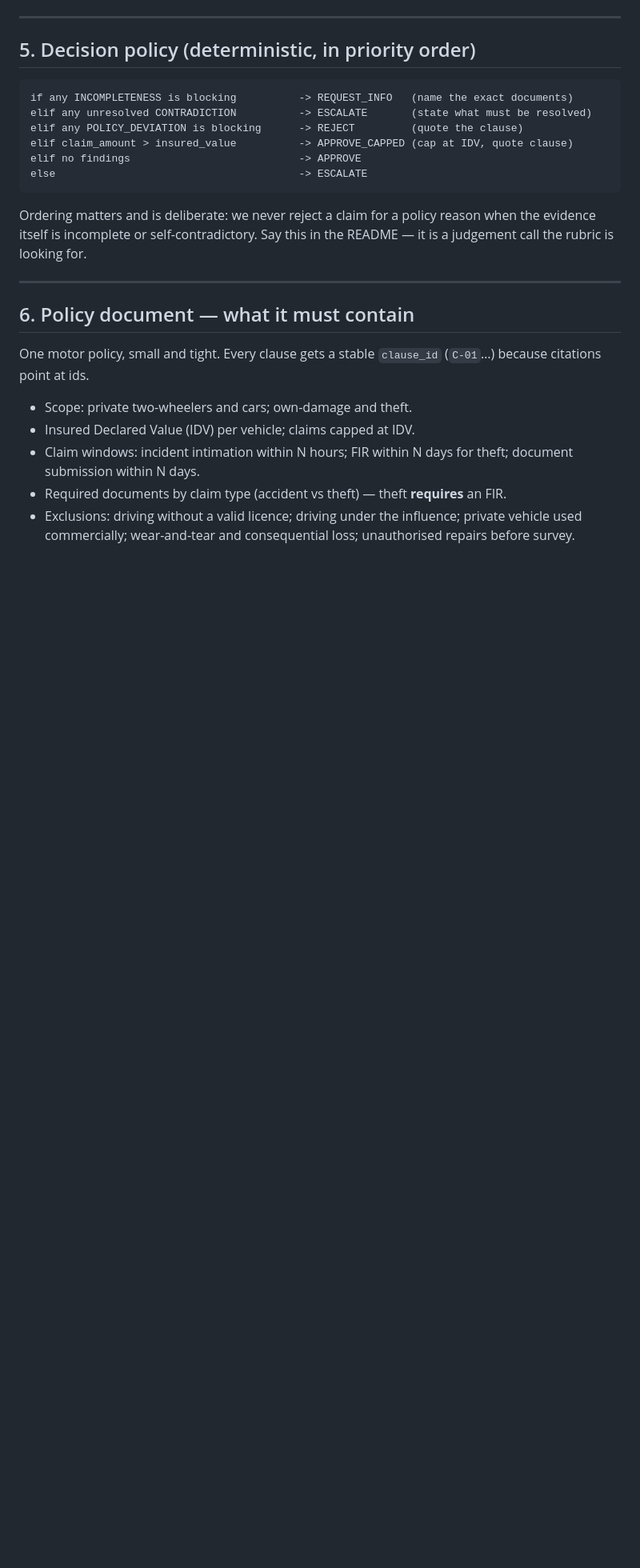
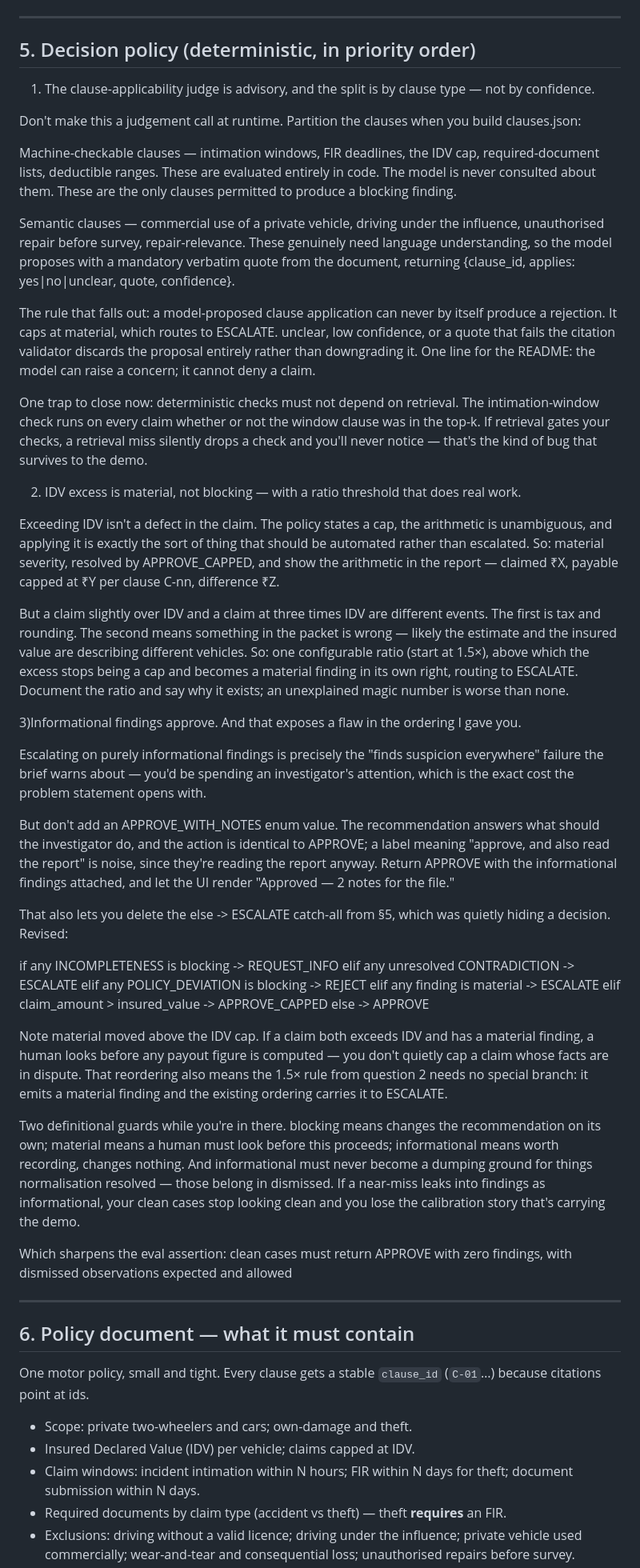
Before and after one commit to Manu-Sal-07/Triangulate, a Markdown page: docs/SPEC.md, the part around one of its changes. Shown at 80% size. GitHub-like rendering; blank space fills up the shorter version.

Commit message:
docs: settle decision policy, clause partition and severity semantics
Resolves the three open design questions in SPEC section 5:
- clauses are partitioned in clauses.json into machine-checkable and
  semantic; only machine-checkable clauses may produce a blocking
  finding, and deterministic checks never depend on retrieval
- IDV excess resolves to APPROVE_CAPPED, with a configurable ratio
  above which the excess becomes a finding in its own right
- informational findings approve; the else -> ESCALATE catch-all is
  replaced by an explicit material branch above the IDV cap

Co-Authored-By: Claude Opus 5 <noreply@anthropic.com>
Claude-Session: https://claude.ai/code/session_01RWAiMfbE5Ugv5GzEWVA5u4

````diff
--- a/docs/SPEC.md
+++ b/docs/SPEC.md
@@ -121,18 +121,44 @@ ClaimReview:
 
 ## 5. Decision policy (deterministic, in priority order)
 
-```
-if any INCOMPLETENESS is blocking          -> REQUEST_INFO   (name the exact documents)
-elif any unresolved CONTRADICTION          -> ESCALATE       (state what must be resolved)
-elif any POLICY_DEVIATION is blocking      -> REJECT         (quote the clause)
-elif claim_amount > insured_value          -> APPROVE_CAPPED (cap at IDV, quote clause)
-elif no findings                           -> APPROVE
-else                                       -> ESCALATE
-```
+1. The clause-applicability judge is advisory, and the split is by clause type — not by confidence.
 
-Ordering matters and is deliberate: we never reject a claim for a policy reason when the
-evidence itself is incomplete or self-contradictory. Say this in the README — it is a
-judgement call the rubric is looking for.
+Don't make this a judgement call at runtime. Partition the clauses when you build clauses.json:
+
+Machine-checkable clauses — intimation windows, FIR deadlines, the IDV cap, required-document lists, deductible ranges. These are evaluated entirely in code. The model is never consulted about them. These are the only clauses permitted to produce a blocking finding.
+
+Semantic clauses — commercial use of a private vehicle, driving under the influence, unauthorised repair before survey, repair-relevance. These genuinely need language understanding, so the model proposes with a mandatory verbatim quote from the document, returning {clause_id, applies: yes|no|unclear, quote, confidence}.
+
+The rule that falls out: a model-proposed clause application can never by itself produce a rejection. It caps at material, which routes to ESCALATE. unclear, low confidence, or a quote that fails the citation validator discards the proposal entirely rather than downgrading it. One line for the README: the model can raise a concern; it cannot deny a claim.
+
+One trap to close now: deterministic checks must not depend on retrieval. The intimation-window check runs on every claim whether or not the window clause was in the top-k. If retrieval gates your checks, a retrieval miss silently drops a check and you'll never notice — that's the kind of bug that survives to the demo.
+
+2. IDV excess is material, not blocking — with a ratio threshold that does real work.
+
+Exceeding IDV isn't a defect in the claim. The policy states a cap, the arithmetic is unambiguous, and applying it is exactly the sort of thing that should be automated rather than escalated. So: material severity, resolved by APPROVE_CAPPED, and show the arithmetic in the report — claimed ₹X, payable capped at ₹Y per clause C-nn, difference ₹Z.
+
+But a claim slightly over IDV and a claim at three times IDV are different events. The first is tax and rounding. The second means something in the packet is wrong — likely the estimate and the insured value are describing different vehicles. So: one configurable ratio (start at 1.5×), above which the excess stops being a cap and becomes a material finding in its own right, routing to ESCALATE. Document the ratio and say why it exists; an unexplained magic number is worse than none.
+
+3)Informational findings approve. And that exposes a flaw in the ordering I gave you.
+
+Escalating on purely informational findings is precisely the "finds suspicion everywhere" failure the brief warns about — you'd be spending an investigator's attention, which is the exact cost the problem statement opens with.
+
+But don't add an APPROVE_WITH_NOTES enum value. The recommendation answers what should the investigator do, and the action is identical to APPROVE; a label meaning "approve, and also read the report" is noise, since they're reading the report anyway. Return APPROVE with the informational findings attached, and let the UI render "Approved — 2 notes for the file."
+
+That also lets you delete the else -> ESCALATE catch-all from §5, which was quietly hiding a decision. Revised:
+
+if any INCOMPLETENESS is blocking       -> REQUEST_INFO
+elif any unresolved CONTRADICTION       -> ESCALATE
+elif any POLICY_DEVIATION is blocking   -> REJECT
+elif any finding is material            -> ESCALATE
+elif claim_amount > insured_value       -> APPROVE_CAPPED
+else                                    -> APPROVE
+
+Note material moved above the IDV cap. If a claim both exceeds IDV and has a material finding, a human looks before any payout figure is computed — you don't quietly cap a claim whose facts are in dispute. That reordering also means the 1.5× rule from question 2 needs no special branch: it emits a material finding and the existing ordering carries it to ESCALATE.
+
+Two definitional guards while you're in there. blocking means changes the recommendation on its own; material means a human must look before this proceeds; informational means worth recording, changes nothing. And informational must never become a dumping ground for things normalisation resolved — those belong in dismissed. If a near-miss leaks into findings as informational, your clean cases stop looking clean and you lose the calibration story that's carrying the demo.
+
+Which sharpens the eval assertion: clean cases must return APPROVE with zero findings, with dismissed observations expected and allowed
 
 ---
 
````
Also changed, not shown: other parts of docs/SPEC.md (+27 -27 lines).
